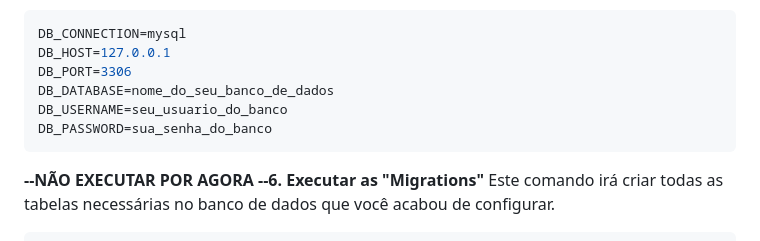
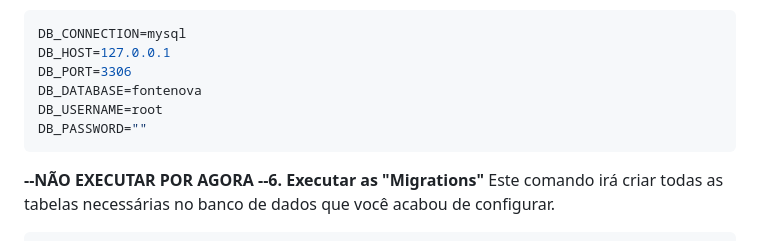
Before and after one commit to Joao-ALD/FonteNova, a Markdown page: README.md, the part around the change. Rendered like a GitHub page.

````diff
--- a/README.md
+++ b/README.md
@@ -87,9 +87,9 @@ Antes de começar, garanta que você tenha os seguintes softwares instalados na
    DB_CONNECTION=mysql
    DB_HOST=127.0.0.1
    DB_PORT=3306
-   DB_DATABASE=nome_do_seu_banco_de_dados
-   DB_USERNAME=seu_usuario_do_banco
-   DB_PASSWORD=sua_senha_do_banco
+   DB_DATABASE=fontenova
+   DB_USERNAME=root
+   DB_PASSWORD=""
    ```
 
 **--NÃO EXECUTAR POR AGORA --6. Executar as "Migrations"**
````
